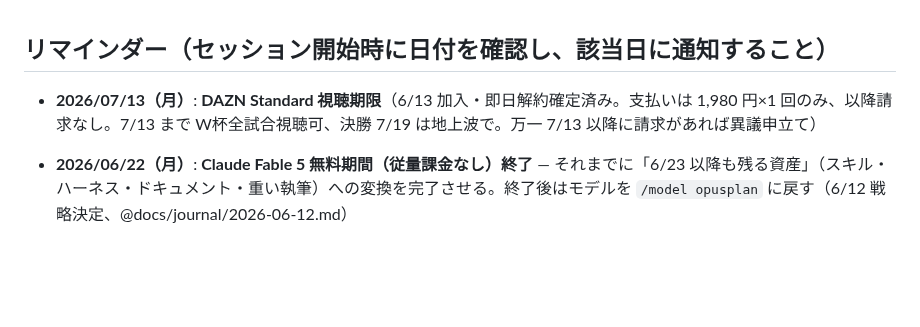
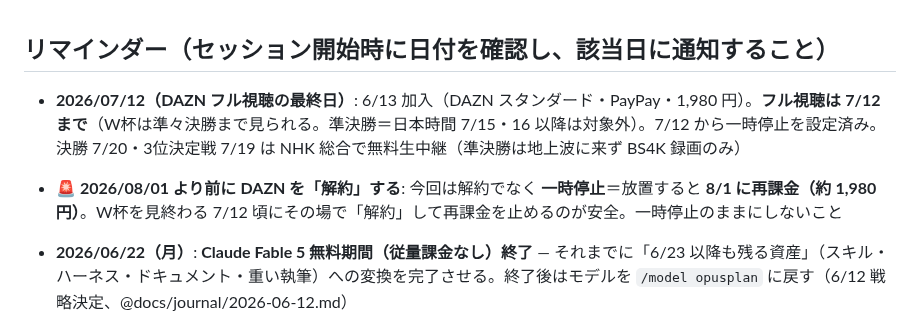
Before and after one commit to wirelessml/test, a Markdown page: docs/reminders.md, the part around the change. GitHub-like rendering; blank space fills up the shorter version.

Commit message:
DAZN: 実際の操作(一時停止)に合わせてリマインダー修正。フル視聴7/12まで(準々決勝まで)＋8/1再課金前に解約必須を明記
前回の「即日解約・以降請求なし」記述は実態と食い違っていたため訂正。一時停止は8/1に再課金されるため解約が必要

Co-Authored-By: Claude Fable 5 <noreply@anthropic.com>

```diff
--- a/docs/reminders.md
+++ b/docs/reminders.md
@@ -1,6 +1,7 @@
 ## リマインダー（セッション開始時に日付を確認し、該当日に通知すること）
 
-- **2026/07/13（月）**: **DAZN Standard 視聴期限**（6/13 加入・即日解約確定済み。支払いは 1,980 円×1 回のみ、以降請求なし。7/13 まで W杯全試合視聴可、決勝 7/19 は地上波で。万一 7/13 以降に請求があれば異議申立て）
+- **2026/07/12（DAZN フル視聴の最終日）**: 6/13 加入（DAZN スタンダード・PayPay・1,980 円）。**フル視聴は 7/12 まで**（W杯は準々決勝まで見られる。準決勝＝日本時間 7/15・16 以降は対象外）。7/12 から一時停止を設定済み。決勝 7/20・3位決定戦 7/19 は NHK 総合で無料生中継（準決勝は地上波に来ず BS4K 録画のみ）
+- **🚨 2026/08/01 より前に DAZN を「解約」する**: 今回は解約でなく **一時停止**＝放置すると **8/1 に再課金（約 1,980 円）**。W杯を見終わる 7/12 頃にその場で「解約」して再課金を止めるのが安全。一時停止のままにしないこと
 
 - **2026/06/22（月）**: **Claude Fable 5 無料期間（従量課金なし）終了** — それまでに「6/23 以降も残る資産」（スキル・ハーネス・ドキュメント・重い執筆）への変換を完了させる。終了後はモデルを `/model opusplan` に戻す（6/12 戦略決定、@docs/journal/2026-06-12.md）
 - **2026 秋（9〜11 月目安）**: **povo 2.0 の eSIM（080-3108-7536）を長女・結花の新 iPhone に移行予定**（6/12 仲氏言明）。手順: povo2.0 アプリで機種変更（eSIM 再発行）→ 新 iPhone で開通。※povo MNP 自体は実施済み（6/12 本人確認、Y!mobile は自動解約済みで ¥4,158 リスクは消滅）
```
